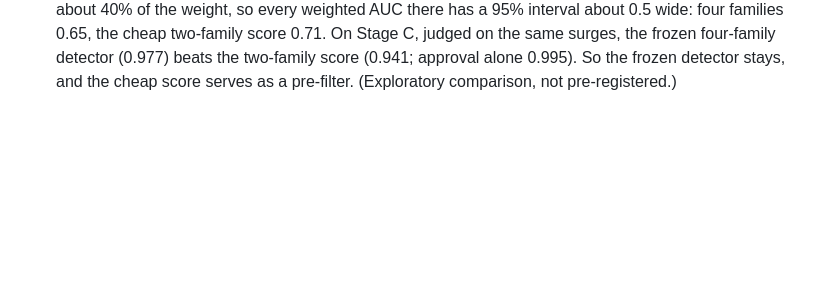
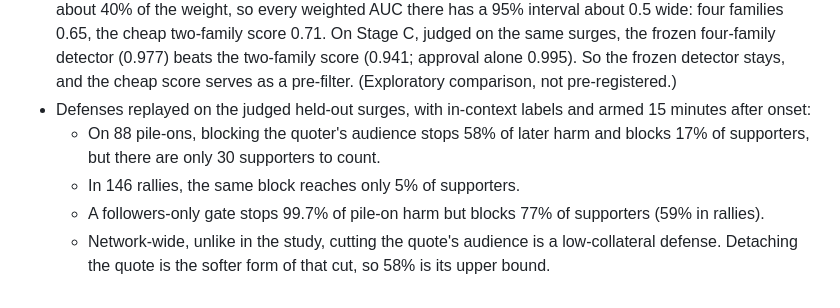
Before and after one commit to Iteratrix/pileon, a Markdown page: CLAUDE.md, the part around the change. GitHub-like rendering; blank space fills up the shorter version.

Commit message:
Record the in-context defense replay
Co-Authored-By: Claude Opus 5.5 <noreply@anthropic.com>
Claude-Session: https://claude.ai/code/session_017nD1mcP3YWJ7DjxQZBAtHU

```diff
--- a/CLAUDE.md
+++ b/CLAUDE.md
@@ -550,3 +550,13 @@ threads (106 blind agents; holistic pile-on kappa 0.97, label weighted kappa
   four-family detector (0.977) beats the two-family score (0.941; approval
   alone 0.995). So the frozen detector stays, and the cheap score serves as
   a pre-filter. (Exploratory comparison, not pre-registered.)
+- Defenses replayed on the judged held-out surges, with in-context labels and
+  armed 15 minutes after onset:
+  - On 88 pile-ons, blocking the quoter's audience stops 58% of later harm
+    and blocks 17% of supporters, but there are only 30 supporters to count.
+  - In 146 rallies, the same block reaches only 5% of supporters.
+  - A followers-only gate stops 99.7% of pile-on harm but blocks 77% of
+    supporters (59% in rallies).
+  - Network-wide, unlike in the study, cutting the quote's audience is a
+    low-collateral defense. Detaching the quote is the softer form of that
+    cut, so 58% is its upper bound.
```
